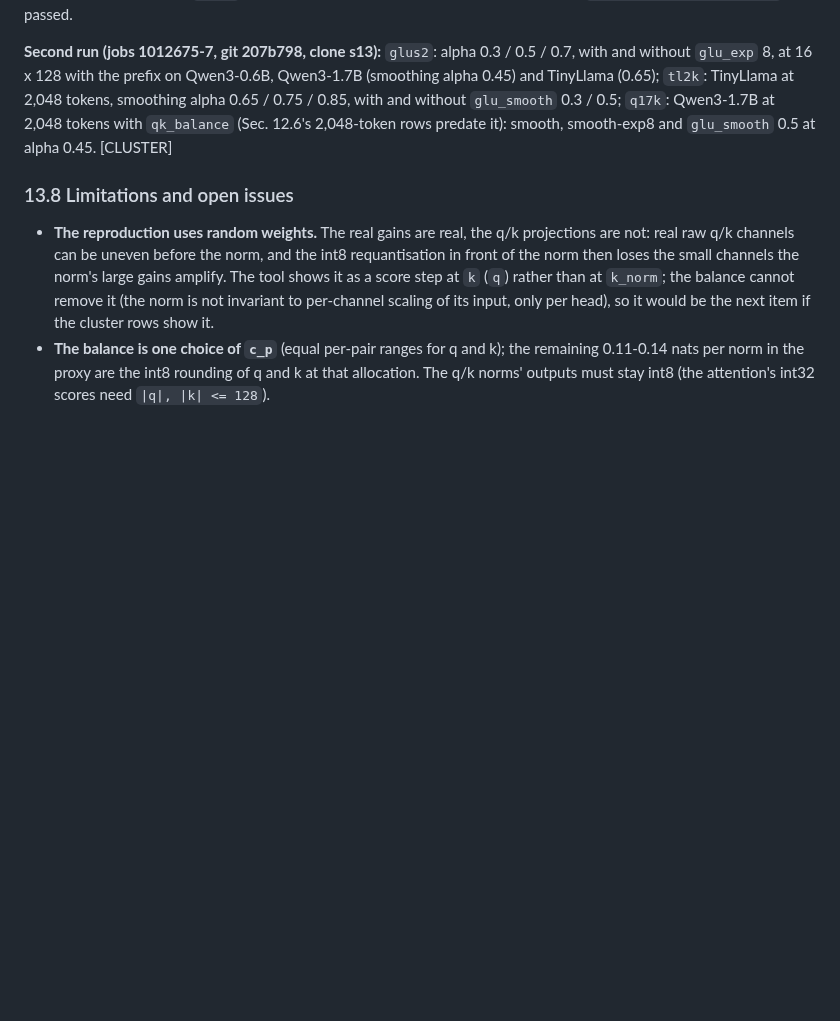
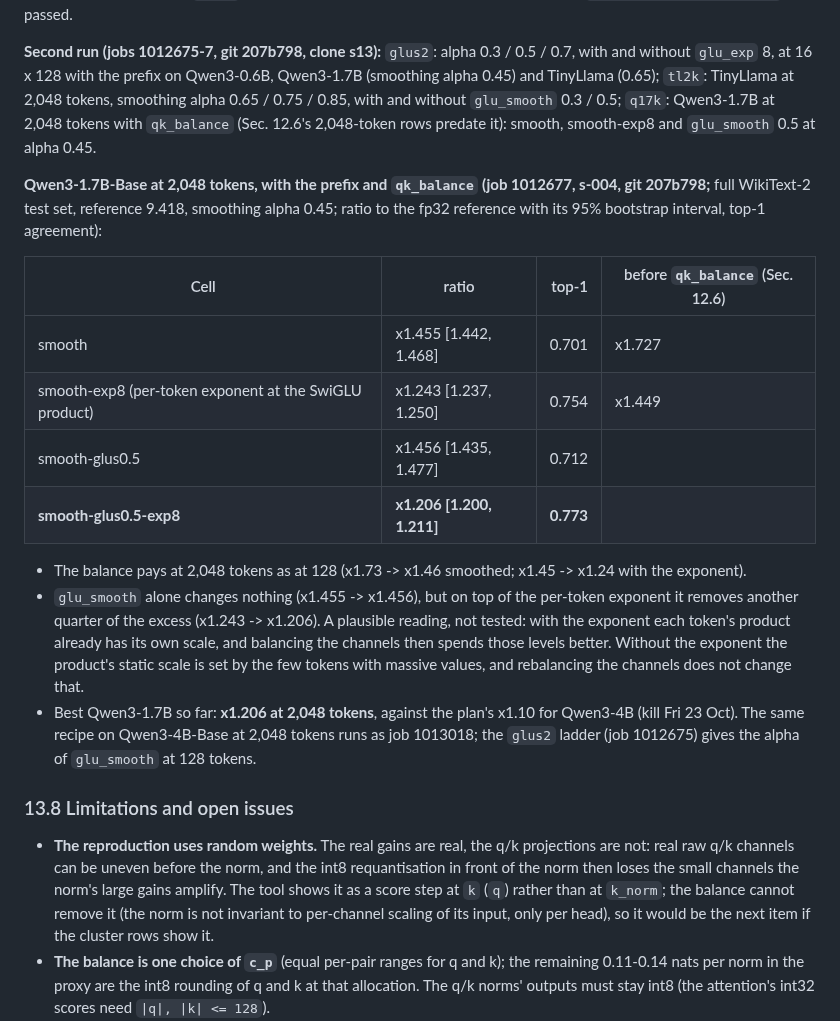
Before and after one commit to flikhamud45/amina-project, a Markdown page: docs/improvements/F2b_Q_real_llama.md, the part around the change. GitHub-like rendering; blank space fills up the shorter version.

Commit message:
F2b-Q: Qwen3-1.7B at 2,048 tokens with prefix and qk_balance (best x1.206 with glu_smooth 0.5 and the per-token exponent); Qwen3-4B submitted
Co-Authored-By: Claude Opus 5.5 <noreply@anthropic.com>
Claude-Session: https://claude.ai/code/session_01W5NgLKT1QCqgGFr9Qj9aRg

```diff
--- a/docs/improvements/F2b_Q_real_llama.md
+++ b/docs/improvements/F2b_Q_real_llama.md
@@ -1097,7 +1097,27 @@ large-product channel still gets `g > 1`) and the down-column bound in the exact
 `glu_exp` 8, at 16 x 128 with the prefix on Qwen3-0.6B, Qwen3-1.7B (smoothing alpha 0.45) and TinyLlama (0.65);
 `tl2k`: TinyLlama at 2,048 tokens, smoothing alpha 0.65 / 0.75 / 0.85, with and without `glu_smooth` 0.3 / 0.5;
 `q17k`: Qwen3-1.7B at 2,048 tokens with `qk_balance` (Sec. 12.6's 2,048-token rows predate it): smooth, smooth-exp8
-and `glu_smooth` 0.5 at alpha 0.45. [CLUSTER]
+and `glu_smooth` 0.5 at alpha 0.45.
+
+**Qwen3-1.7B-Base at 2,048 tokens, with the prefix and `qk_balance` (job 1012677, s-004, git 207b798;** full WikiText-2
+test set, reference 9.418, smoothing alpha 0.45; ratio to the fp32 reference with its 95% bootstrap interval, top-1
+agreement):
+
+| Cell | ratio | top-1 | before `qk_balance` (Sec. 12.6) |
+|---|---|---:|---|
+| smooth | x1.455 [1.442, 1.468] | 0.701 | x1.727 |
+| smooth-exp8 (per-token exponent at the SwiGLU product) | x1.243 [1.237, 1.250] | 0.754 | x1.449 |
+| smooth-glus0.5 | x1.456 [1.435, 1.477] | 0.712 | |
+| **smooth-glus0.5-exp8** | **x1.206 [1.200, 1.211]** | **0.773** | |
+
+* The balance pays at 2,048 tokens as at 128 (x1.73 -> x1.46 smoothed; x1.45 -> x1.24 with the exponent).
+* `glu_smooth` alone changes nothing (x1.455 -> x1.456), but on top of the per-token exponent it removes another
+  quarter of the excess (x1.243 -> x1.206). A plausible reading, not tested: with the exponent each token's product already has its own scale, and
+  balancing the channels then spends those levels better. Without the exponent the product's static scale is set
+  by the few tokens with massive values, and rebalancing the channels does not change that.
+* Best Qwen3-1.7B so far: **x1.206 at 2,048 tokens**, against the plan's x1.10 for Qwen3-4B (kill Fri 23 Oct). The
+  same recipe on Qwen3-4B-Base at 2,048 tokens runs as job 1013018; the `glus2` ladder (job 1012675) gives the
+  alpha of `glu_smooth` at 128 tokens.
 
 ### 13.8 Limitations and open issues
 
```
Also changed, not shown: SP2027_PLAN2.md (+1 -0 lines).
